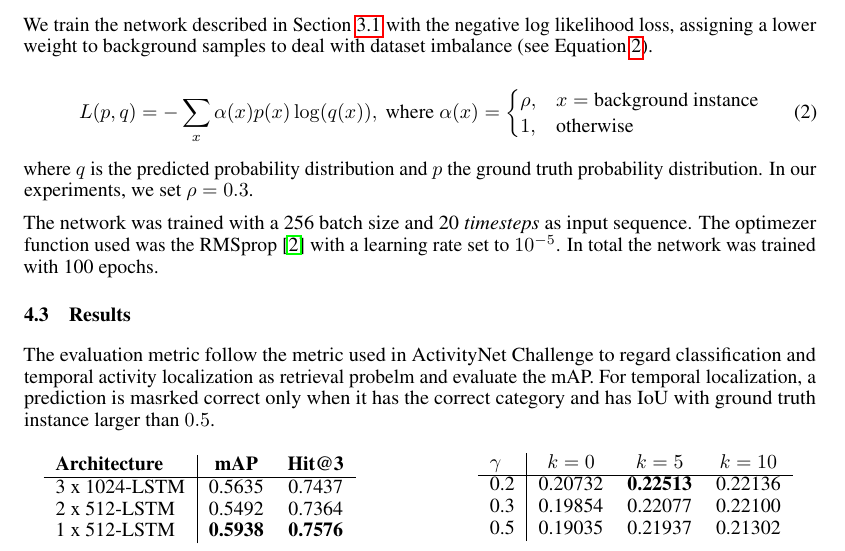
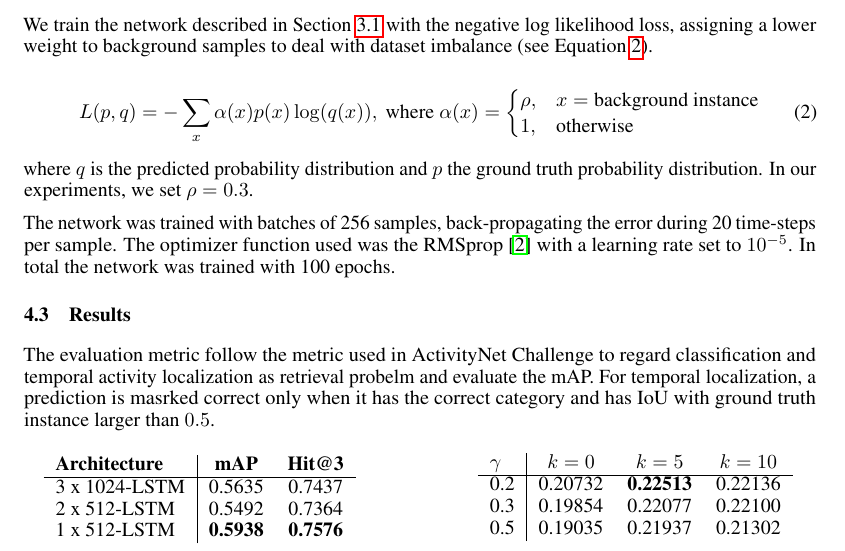
Before and after one commit to albertomontesg/lscvs_2016, a LaTeX paper (paper.tex): part of page 3 of 5, cut so that both start at the same text. Compiled offline with pdfLaTeX.

Commit message:
Little changes

```diff
--- a/paper.tex
+++ b/paper.tex
@@ -181,8 +181,8 @@ We train the network described in Section~\ref{sec:architecture} with the negati
 
 where $q$ is the predicted probability distribution and $p$ the ground truth probability distribution. In our experiments, we set $\rho = 0.3$.
 
-The network was trained with a 256 batch size and 20 \textit{timesteps} as input sequence.
-The optimezer function used was the RMSprop~\cite{dauphin2015rmsprop} with a learning rate set to $10^{-5}$. In total the network was trained with 100 epochs.
+The network was trained with batches of 256 samples, back-propagating the error during 20 time-steps per sample.
+The optimizer function used was the RMSprop~\cite{dauphin2015rmsprop} with a learning rate set to $10^{-5}$. In total the network was trained with 100 epochs.
 
 % AMAIA: Aquí tambe hauries d'afegir el numero de iteracions (o epochs), learning rate, optimizer, batch size. Si el tens, el temps d'entrenament en la GPU que entrenessis.
 % ALBERTO: FET
```
